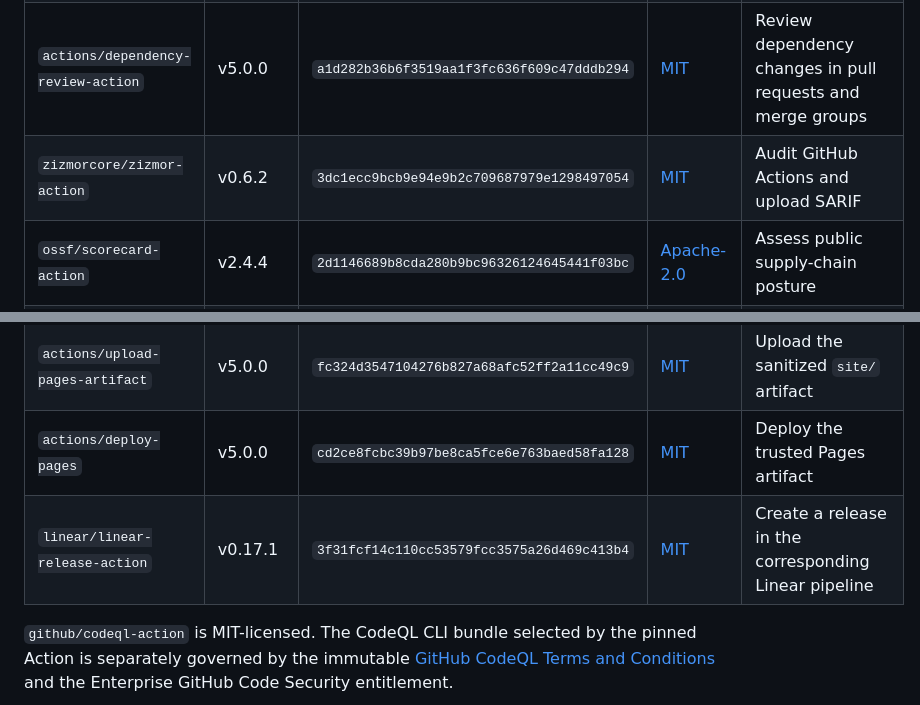
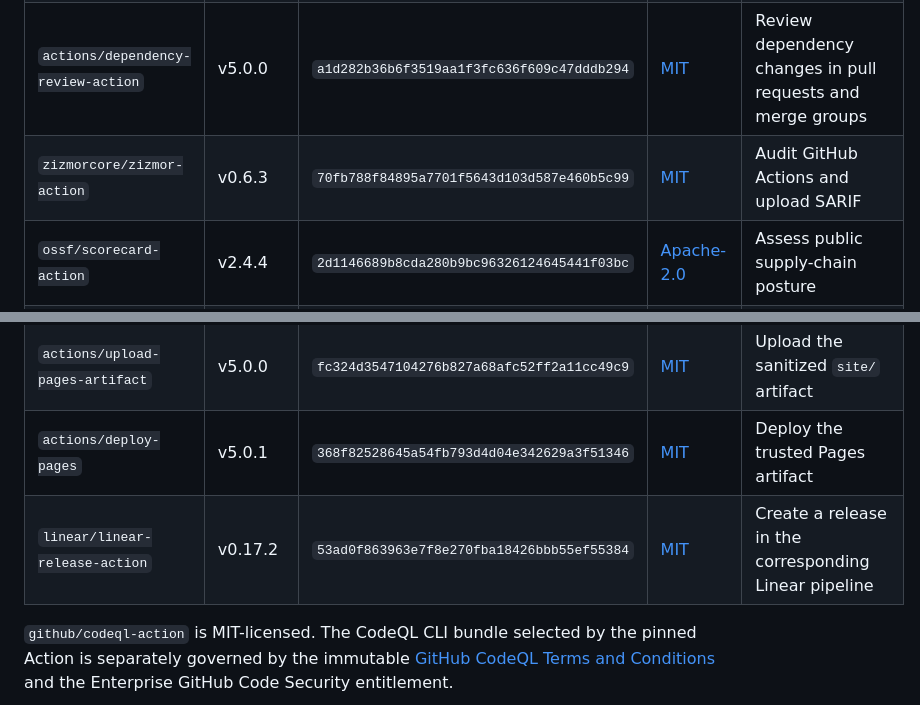
Before and after one commit to LCV-Ideas-Software/calculadora-android, a Markdown page: THIRDPARTY.md, 2 parts joined by grey strips. Rendered like a GitHub page.

Commit message:
docs(legal): synchronize direct action inventory with workflow pins

```diff
--- a/THIRDPARTY.md
+++ b/THIRDPARTY.md
@@ -10,13 +10,13 @@ Action dependencies remain defined by those pinned upstream actions.
 | `actions/checkout` | v7.0.1 | `3d3c42e5aac5ba805825da76410c181273ba90b1` | [MIT](https://github.com/actions/checkout/blob/3d3c42e5aac5ba805825da76410c181273ba90b1/LICENSE) | Read repository content and complete Git history |
 | `github/codeql-action` | v4.37.9 | `cdf488f595d80d6e07e03d4674febd5ab45fa938` | [MIT](https://github.com/github/codeql-action/blob/cdf488f595d80d6e07e03d4674febd5ab45fa938/LICENSE) | Initialize/analyze CodeQL and upload SARIF |
 | `actions/dependency-review-action` | v5.0.0 | `a1d282b36b6f3519aa1f3fc636f609c47dddb294` | [MIT](https://github.com/actions/dependency-review-action/blob/a1d282b36b6f3519aa1f3fc636f609c47dddb294/LICENSE) | Review dependency changes in pull requests and merge groups |
-| `zizmorcore/zizmor-action` | v0.6.2 | `3dc1ecc9bcb9e94e9b2c709687979e1298497054` | [MIT](https://github.com/zizmorcore/zizmor-action/blob/3dc1ecc9bcb9e94e9b2c709687979e1298497054/LICENSE) | Audit GitHub Actions and upload SARIF |
+| `zizmorcore/zizmor-action` | v0.6.3 | `70fb788f84895a7701f5643d103d587e460b5c99` | [MIT](https://github.com/zizmorcore/zizmor-action/blob/70fb788f84895a7701f5643d103d587e460b5c99/LICENSE) | Audit GitHub Actions and upload SARIF |
 | `ossf/scorecard-action` | v2.4.4 | `2d1146689b8cda280b9bc96326124645441f03bc` | [Apache-2.0](https://github.com/ossf/scorecard-action/blob/2d1146689b8cda280b9bc96326124645441f03bc/LICENSE) | Assess public supply-chain posture |
 | `actions/upload-artifact` | v7.0.1 | `043fb46d1a93c77aae656e7c1c64a875d1fc6a0a` | [MIT](https://github.com/actions/upload-artifact/blob/043fb46d1a93c77aae656e7c1c64a875d1fc6a0a/LICENSE) | Retain the Scorecard SARIF artifact |
 | `actions/configure-pages` | v6.0.0 | `45bfe0192ca1faeb007ade9deae92b16b8254a0d` | [MIT](https://github.com/actions/configure-pages/blob/45bfe0192ca1faeb007ade9deae92b16b8254a0d/LICENSE) | Configure the Pages build |
 | `actions/upload-pages-artifact` | v5.0.0 | `fc324d3547104276b827a68afc52ff2a11cc49c9` | [MIT](https://github.com/actions/upload-pages-artifact/blob/fc324d3547104276b827a68afc52ff2a11cc49c9/LICENSE) | Upload the sanitized `site/` artifact |
-| `actions/deploy-pages` | v5.0.0 | `cd2ce8fcbc39b97be8ca5fce6e763baed58fa128` | [MIT](https://github.com/actions/deploy-pages/blob/cd2ce8fcbc39b97be8ca5fce6e763baed58fa128/LICENSE) | Deploy the trusted Pages artifact |
-| `linear/linear-release-action` | v0.17.1 | `3f31fcf14c110cc53579fcc3575a26d469c413b4` | [MIT](https://github.com/linear/linear-release-action/blob/3f31fcf14c110cc53579fcc3575a26d469c413b4/LICENSE) | Create a release in the corresponding Linear pipeline |
+| `actions/deploy-pages` | v5.0.1 | `368f82528645a54fb793d4d04e342629a3f51346` | [MIT](https://github.com/actions/deploy-pages/blob/368f82528645a54fb793d4d04e342629a3f51346/LICENSE) | Deploy the trusted Pages artifact |
+| `linear/linear-release-action` | v0.17.2 | `53ad0f863963e7f8e270fba18426bbb55ef55384` | [MIT](https://github.com/linear/linear-release-action/blob/53ad0f863963e7f8e270fba18426bbb55ef55384/LICENSE) | Create a release in the corresponding Linear pipeline |
 
 `github/codeql-action` is MIT-licensed. The CodeQL CLI bundle selected by the
 pinned Action is separately governed by the immutable
```
